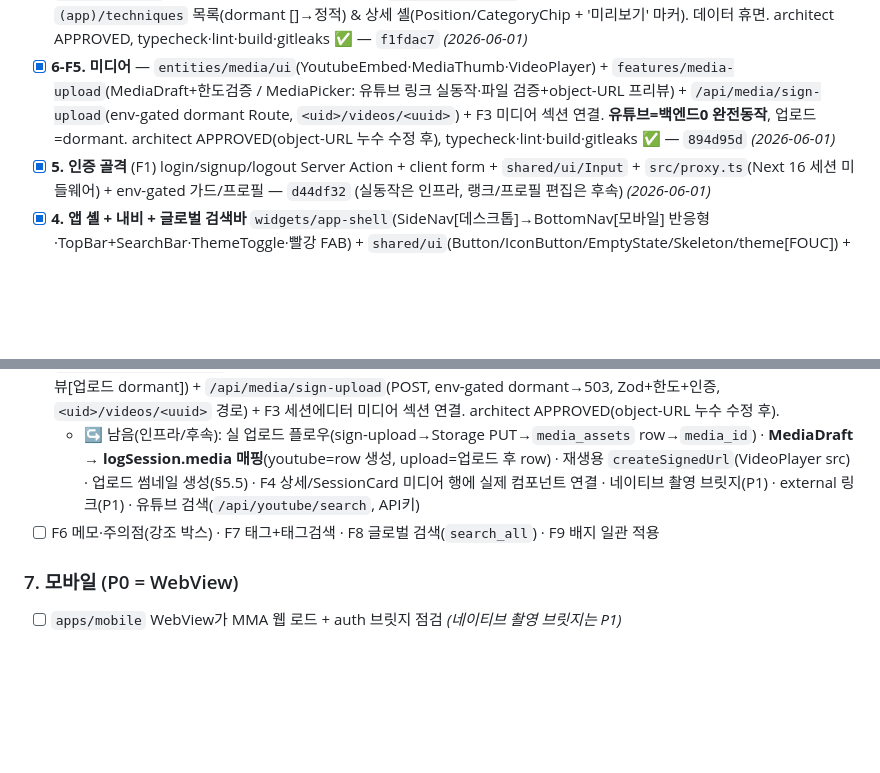
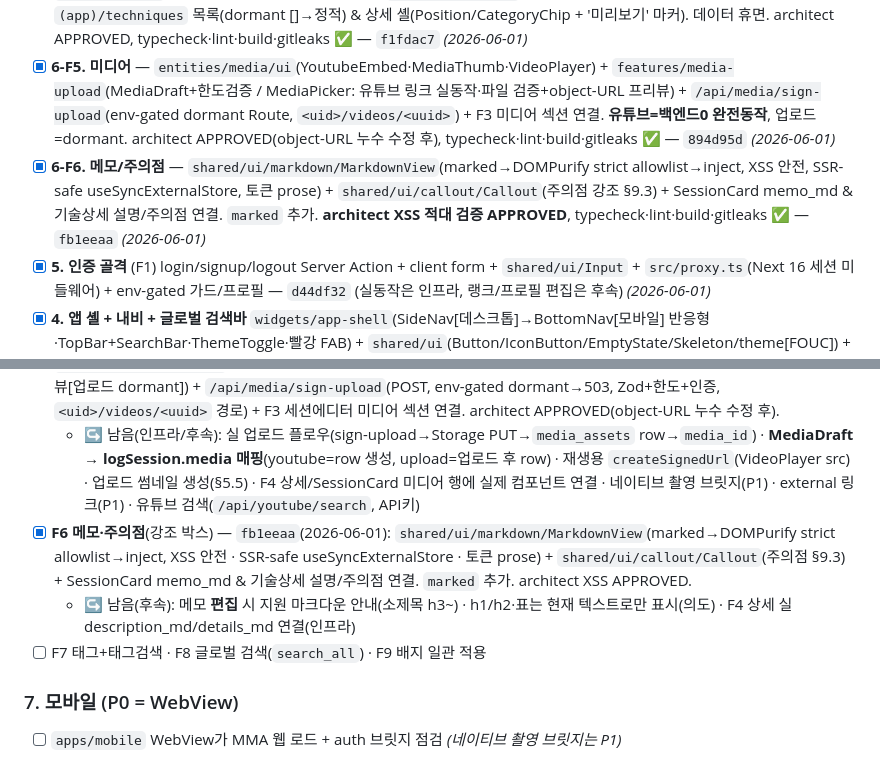
Before and after one commit to KIMJINMINININN/rn_app_dev, a Markdown page: docs/mma/TodoList.md, 2 parts joined by grey strips. Rendered like a GitHub page; blank space fills up the shorter version.

Commit message:
docs(mma): TodoList 6-F6 메모/주의점 완료 체크
F6 완료 체크(MarkdownView+Callout, marked 추가, XSS architect APPROVED) + 후속(메모 편집 마크다운 안내·h1/h2·표·실데이터 연결) 남김. F7~F9는 별도 라인으로 분리.

Co-Authored-By: Claude Opus 4.8 (1M context) <noreply@anthropic.com>

```diff
--- a/docs/mma/TodoList.md
+++ b/docs/mma/TodoList.md
@@ -18,6 +18,7 @@
 - [x] **6-F3. 세션 에디터 UI 셸** — `features/log-session`(zod 스키마 + env-gated `logSession` 액션) + `widgets/session-editor`(반응형 바텀시트→md+모달, dialog a11y[ESC·포커스트랩·스크롤잠금·scrim-only], 날짜·종목 멀티토글 필수 + 접이식 세부정보·메모, useTransition 제출, sonner 토스트) + `shared/model/session-editor-store`(zustand 오버레이) + FAB·day-detail·calendar 3개 진입점 연결 + Toaster 도입. 저장 dormant, F4/F5/F7 섹션 스텁. architect APPROVED, typecheck·lint·build·gitleaks ✅ — `70015d9` *(2026-06-01)*
 - [x] **6-F4. 기술 라이브러리** — `entities/technique` 보강(`PositionChip`+position-meta 12종) + `features/technique-library`(순수 `filterAndSortTechniques` 종목·분류·포지션·벨트+정렬 / `TechniqueFilterBar` 토큰 select 5 / `TechniqueCard`[다중엔티티 조합→feature 배치] / `TechniqueLibrary` client 아일랜드+EmptyState 2종) + `(app)/techniques` 목록(dormant []→정적) & 상세 셸(Position/CategoryChip + '미리보기' 마커). 데이터 휴면. architect APPROVED, typecheck·lint·build·gitleaks ✅ — `f1fdac7` *(2026-06-01)*
 - [x] **6-F5. 미디어** — `entities/media/ui`(YoutubeEmbed·MediaThumb·VideoPlayer) + `features/media-upload`(MediaDraft+한도검증 / MediaPicker: 유튜브 링크 실동작·파일 검증+object-URL 프리뷰) + `/api/media/sign-upload`(env-gated dormant Route, `<uid>/videos/<uuid>`) + F3 미디어 섹션 연결. **유튜브=백엔드0 완전동작**, 업로드=dormant. architect APPROVED(object-URL 누수 수정 후), typecheck·lint·build·gitleaks ✅ — `894d95d` *(2026-06-01)*
+- [x] **6-F6. 메모/주의점** — `shared/ui/markdown/MarkdownView`(marked→DOMPurify strict allowlist→inject, XSS 안전, SSR-safe useSyncExternalStore, 토큰 prose) + `shared/ui/callout/Callout`(주의점 강조 §9.3) + SessionCard memo_md & 기술상세 설명/주의점 연결. `marked` 추가. **architect XSS 적대 검증 APPROVED**, typecheck·lint·build·gitleaks ✅ — `fb1eeaa` *(2026-06-01)*
 - [x] **5. 인증 골격** (F1) login/signup/logout Server Action + client form + `shared/ui/Input` + `src/proxy.ts`(Next 16 세션 미들웨어) + env-gated 가드/프로필 — `d44df32` (실동작은 인프라, 랭크/프로필 편집은 후속) *(2026-06-01)*
 - [x] **4. 앱 셸 + 내비 + 글로벌 검색바** `widgets/app-shell`(SideNav[데스크톱]→BottomNav[모바일] 반응형·TopBar+SearchBar·ThemeToggle·빨강 FAB) + `shared/ui`(Button/IconButton/EmptyState/Skeleton/theme[FOUC]) + `app/{(app),(auth)}` 라우트 스캐폴드(걸어다니는 셸) + 루트 layout `data-theme`/FOUC 주입 + Providers(QueryClient) — typecheck·build ✅, FSD 깨끗, 의존성 0 추가 *(커밋 대기, DB/auth는 스텁)*
 
@@ -74,7 +75,9 @@
   - ↪ 남음(인프라/후속): **techniques RSC/쿼리 페치**(목록·상세 실데이터) · **기술 생성/편집**(별도 폼, 현재 '기술 추가' 스텁) · 상세 **미디어(F5)**·**역참조 세션**(`session_techniques`) 연결 · 카드 **대표 썸네일**(F5) · F3 세션에디터의 '다룬 기술' 연결(기술 검색/신규생성)
 - [x] **F5 미디어** — `894d95d`(2026-06-01): `entities/media/ui`(YoutubeEmbed·MediaThumb·VideoPlayer) + `features/media-upload`(MediaDraft 모델+한도검증 / MediaPicker: **유튜브=백엔드0 실동작**, 파일=검증+object-URL 프리뷰[업로드 dormant]) + `/api/media/sign-upload`(POST, env-gated dormant→503, Zod+한도+인증, `<uid>/videos/<uuid>` 경로) + F3 세션에디터 미디어 섹션 연결. architect APPROVED(object-URL 누수 수정 후).
   - ↪ 남음(인프라/후속): 실 업로드 플로우(sign-upload→Storage PUT→`media_assets` row→`media_id`) · **MediaDraft → logSession.media 매핑**(youtube=row 생성, upload=업로드 후 row) · 재생용 `createSignedUrl`(VideoPlayer src) · 업로드 썸네일 생성(§5.5) · F4 상세/SessionCard 미디어 행에 실제 컴포넌트 연결 · 네이티브 촬영 브릿지(P1) · external 링크(P1) · 유튜브 검색(`/api/youtube/search`, API키)
-- [ ] F6 메모·주의점(강조 박스) · F7 태그+태그검색 · F8 글로벌 검색(`search_all`) · F9 배지 일관 적용
+- [x] **F6 메모·주의점**(강조 박스) — `fb1eeaa`(2026-06-01): `shared/ui/markdown/MarkdownView`(marked→DOMPurify strict allowlist→inject, XSS 안전 · SSR-safe useSyncExternalStore · 토큰 prose) + `shared/ui/callout/Callout`(주의점 §9.3) + SessionCard memo_md & 기술상세 설명/주의점 연결. `marked` 추가. architect XSS APPROVED.
+  - ↪ 남음(후속): 메모 **편집** 시 지원 마크다운 안내(소제목 h3~) · h1/h2·표는 현재 텍스트로만 표시(의도) · F4 상세 실 description_md/details_md 연결(인프라)
+- [ ] F7 태그+태그검색 · F8 글로벌 검색(`search_all`) · F9 배지 일관 적용
 
 ### 7. 모바일 (P0 = WebView)
 - [ ] `apps/mobile` WebView가 MMA 웹 로드 + auth 브릿지 점검 *(네이티브 촬영 브릿지는 P1)*
```
